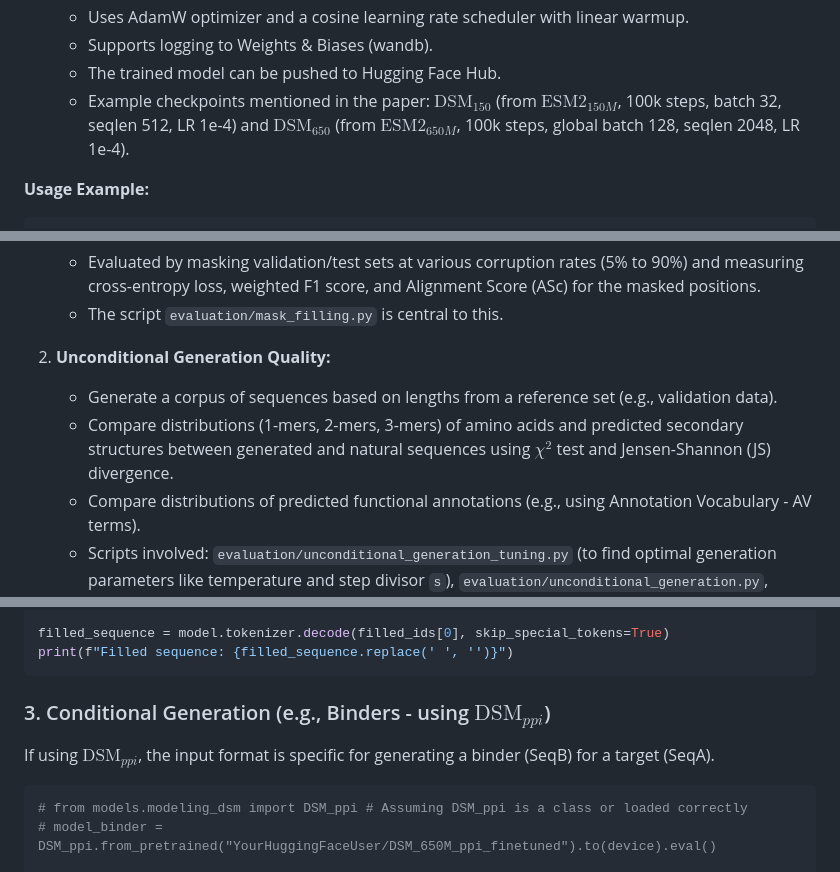
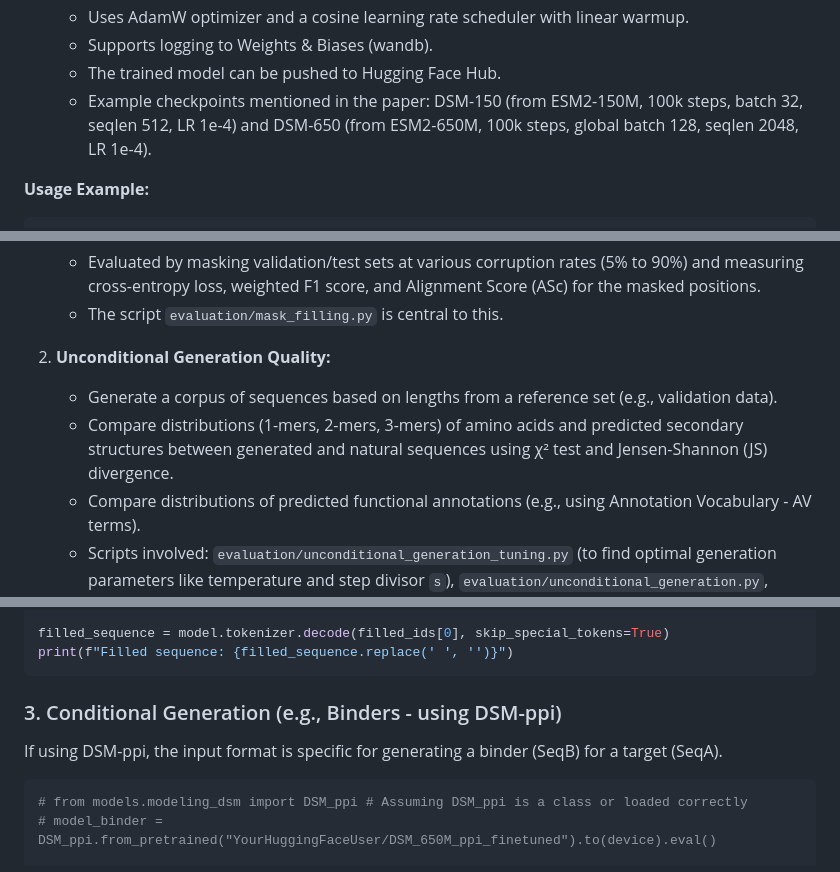
Before and after one commit to Gleghorn-Lab/DSM, a Markdown page: README.md, 3 parts joined by grey strips. Drawn GitHub-style.

````diff
--- a/README.md
+++ b/README.md
@@ -97,7 +97,7 @@ The primary script for training models is `training/train_dsm.py`. This script f
     -   Uses AdamW optimizer and a cosine learning rate scheduler with linear warmup.
     -   Supports logging to Weights & Biases (wandb).
     -   The trained model can be pushed to Hugging Face Hub.
-    -   Example checkpoints mentioned in the paper: $\text{DSM}_{150}$ (from $\text{ESM2}_{150M}$, 100k steps, batch 32, seqlen 512, LR 1e-4) and $\text{DSM}_{650}$ (from $\text{ESM2}_{650M}$, 100k steps, global batch 128, seqlen 2048, LR 1e-4).
+    -   Example checkpoints mentioned in the paper: DSM-150 (from ESM2-150M, 100k steps, batch 32, seqlen 512, LR 1e-4) and DSM-650 (from ESM2-650M, 100k steps, global batch 128, seqlen 2048, LR 1e-4).
 
 **Usage Example:**
 
@@ -149,7 +149,7 @@ The repository includes a comprehensive suite for evaluating model performance,
 
 2.  **Unconditional Generation Quality:**
     *   Generate a corpus of sequences based on lengths from a reference set (e.g., validation data).
-    *   Compare distributions (1-mers, 2-mers, 3-mers) of amino acids and predicted secondary structures between generated and natural sequences using $\chi^2$ test and Jensen-Shannon (JS) divergence.
+    *   Compare distributions (1-mers, 2-mers, 3-mers) of amino acids and predicted secondary structures between generated and natural sequences using χ² test and Jensen-Shannon (JS) divergence.
     *   Compare distributions of predicted functional annotations (e.g., using Annotation Vocabulary - AV terms).
     *   Scripts involved: `evaluation/unconditional_generation_tuning.py` (to find optimal generation parameters like temperature and step divisor `s`), `evaluation/unconditional_generation.py`, `evaluation/ss_pred.py`, `evaluation/annotate_comparisons.py`, `evaluation/compare_distributions.py`, `evaluation/plot_distribution_comparisons.py`.
     *   The `run_eval_pipeline.py` script automates this workflow.
@@ -271,8 +271,8 @@ filled_sequence = model.tokenizer.decode(filled_ids[0], skip_special_tokens=True
 print(f"Filled sequence: {filled_sequence.replace(' ', '')}")
 ```
 
-### 3. Conditional Generation (e.g., Binders - using $\text{DSM}_{ppi}$)
-If using $\text{DSM}_{ppi}$, the input format is specific for generating a binder (SeqB) for a target (SeqA).
+### 3. Conditional Generation (e.g., Binders - using DSM-ppi)
+If using DSM-ppi, the input format is specific for generating a binder (SeqB) for a target (SeqA).
 
 ```python
 # from models.modeling_dsm import DSM_ppi # Assuming DSM_ppi is a class or loaded correctly
````
Also changed, not shown: other parts of README.md (+16 -16 lines).
